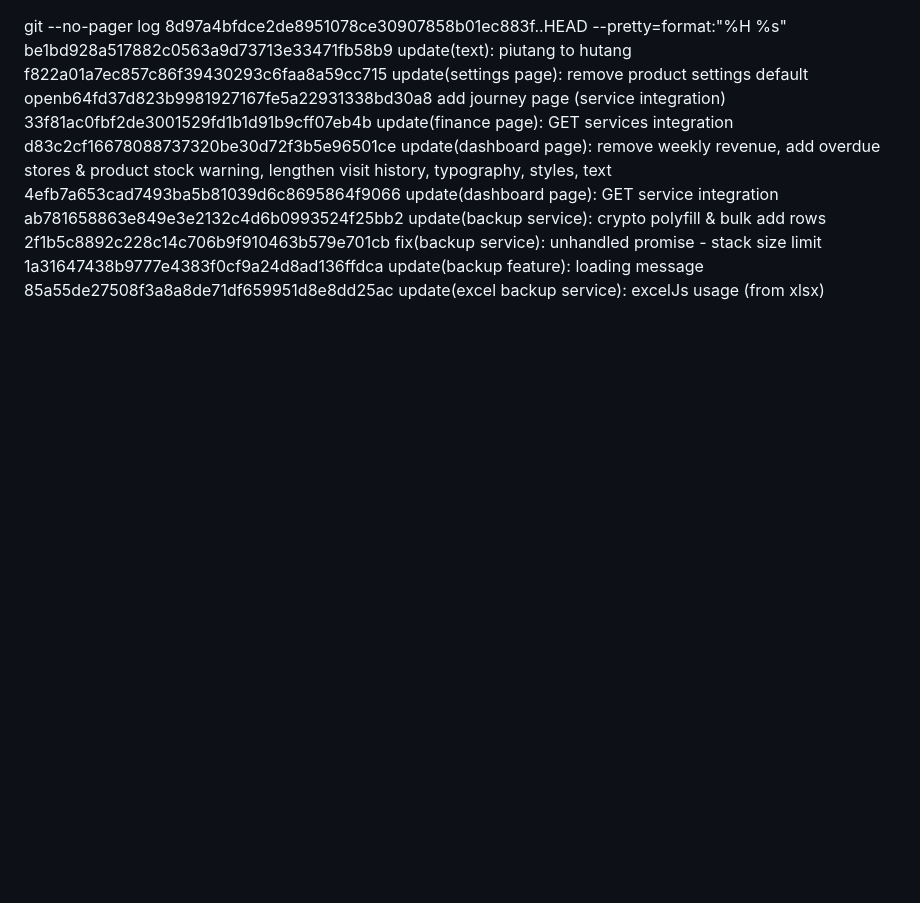
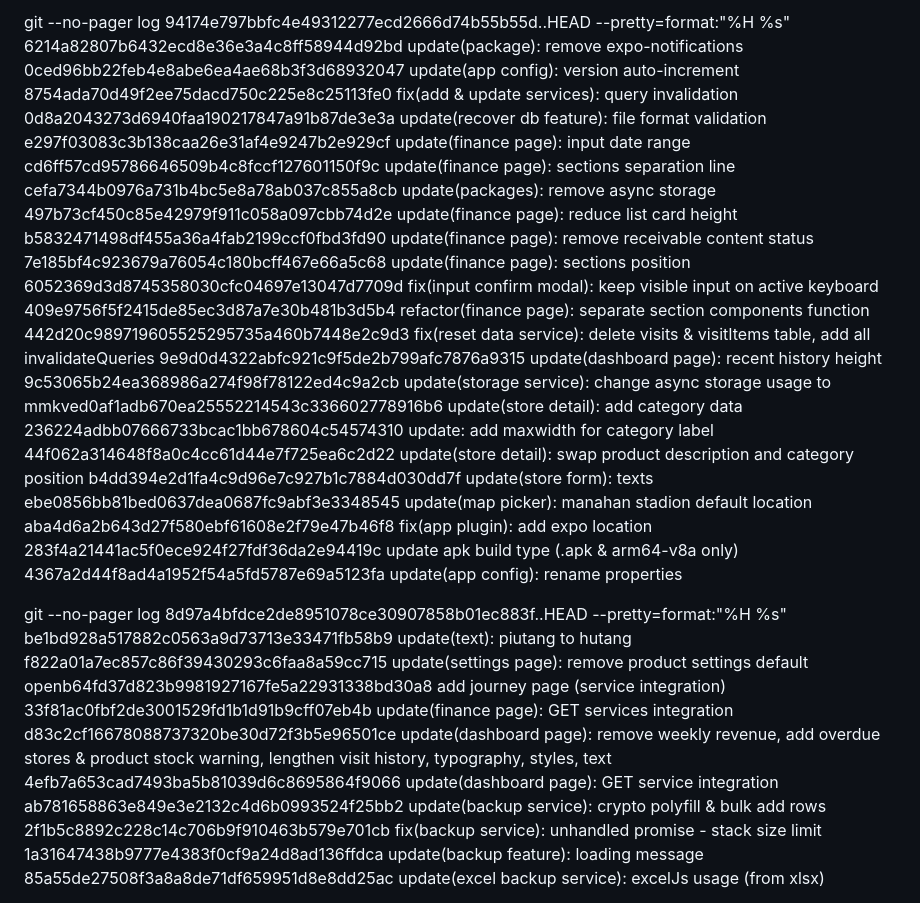
Before and after one commit to arkanafaisal/juragan-titip, a Markdown page: log.md, the part around the change. Rendered like a GitHub page; blank space fills up the shorter version.

```diff
--- a/log.md
+++ b/log.md
@@ -1,3 +1,32 @@
+git --no-pager log 94174e797bbfc4e49312277ecd2666d74b55b55d..HEAD --pretty=format:"%H %s"
+6214a82807b6432ecd8e36e3a4c8ff58944d92bd update(package): remove expo-notifications
+0ced96bb22feb4e8abe6ea4ae68b3f3d68932047 update(app config): version auto-increment
+8754ada70d49f2ee75dacd750c225e8c25113fe0 fix(add & update services): query invalidation
+0d8a2043273d6940faa190217847a91b87de3e3a update(recover db feature): file format validation
+e297f03083c3b138caa26e31af4e9247b2e929cf update(finance page): input date range
+cd6ff57cd95786646509b4c8fccf127601150f9c update(finance page): sections separation line
+cefa7344b0976a731b4bc5e8a78ab037c855a8cb update(packages): remove async storage
+497b73cf450c85e42979f911c058a097cbb74d2e update(finance page): reduce list card height
+b5832471498df455a36a4fab2199ccf0fbd3fd90 update(finance page): remove receivable content status
+7e185bf4c923679a76054c180bcff467e66a5c68 update(finance page): sections position
+6052369d3d8745358030cfc04697e13047d7709d fix(input confirm modal): keep visible input on active keyboard
+409e9756f5f2415de85ec3d87a7e30b481b3d5b4 refactor(finance page): separate section components function
+442d20c989719605525295735a460b7448e2c9d3 fix(reset data service): delete visits & visitItems table,
+add all invalidateQueries
+9e9d0d4322abfc921c9f5de2b799afc7876a9315 update(dashboard page): recent history height
+9c53065b24ea368986a274f98f78122ed4c9a2cb update(storage service): change async storage usage to mmkved0af1adb670ea25552214543c336602778916b6 update(store detail): add category data
+236224adbb07666733bcac1bb678604c54574310 update: add maxwidth for category label
+44f062a314648f8a0c4cc61d44e7f725ea6c2d22 update(store detail): swap product description and category position
+b4dd394e2d1fa4c9d96e7c927b1c7884d030dd7f update(store form): texts
+ebe0856bb81bed0637dea0687fc9abf3e3348545 update(map picker): manahan stadion default location
+aba4d6a2b643d27f580ebf61608e2f79e47b46f8 fix(app plugin): add expo location
+283f4a21441ac5f0ece924f27fdf36da2e94419c update apk build type (.apk & arm64-v8a only)
+4367a2d44f8ad4a1952f54a5fd5787e69a5123fa update(app config): rename properties
+
+
+
+
+
 git --no-pager log 8d97a4bfdce2de8951078ce30907858b01ec883f..HEAD --pretty=format:"%H %s"
 be1bd928a517882c0563a9d73713e33471fb58b9 update(text): piutang to hutang
 f822a01a7ec857c86f39430293c6faa8a59cc715 update(settings page): remove product settings default openb64fd37d823b9981927167fe5a22931338bd30a8 add journey page (service integration)
```
Also changed, not shown: update.md (+27 -0 lines).
